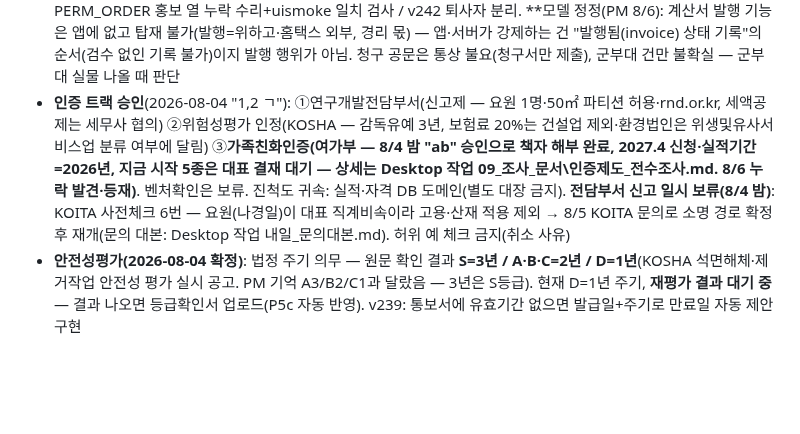
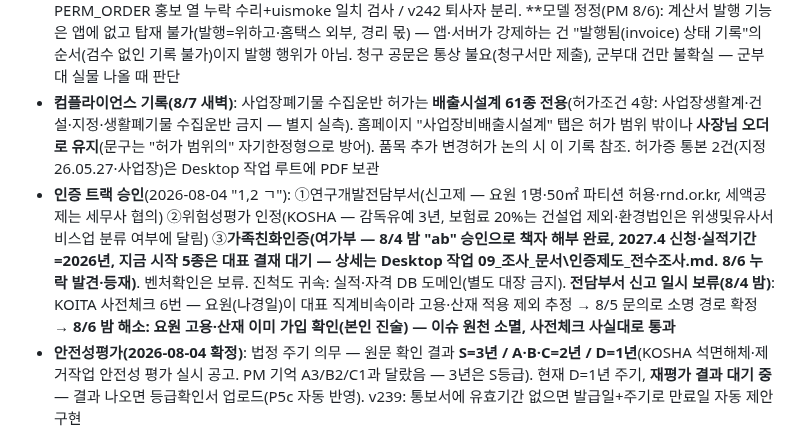
Before and after one commit to ngi6442-afk/jongwoon-app, a Markdown page: HANDOFF.md, the part around the change. Drawn GitHub-style; blank space fills up the shorter version.

Commit message:
문서: 8/6 밤 기록 - 수집운반 허가 범위 실측(배출시설계 61종)·비배출 탭 사장 오더 유지·발행 모델 정정

```diff
--- a/HANDOFF.md
+++ b/HANDOFF.md
@@ -63,7 +63,8 @@ PM 지시("추천받는다"·"의견 줘")는 **제시까지만** — 실행·
 - 차세대 나라장터 정정(2026-08-04 조사): 이주는 **이미 2025-01-06 개통으로 지나간 사건** — 현행 API 유지보수 중(2026-06 수정 이력), 중단 예고 없음. "이주 계획" 백로그는 "구 API 중단 공지 시 신규 API(15129394 계열) 전환 30분"으로 격하
 - PM 대기: ~~견적서 양식 2종 재등록~~(✅ 8/4), 두호천 실사용 확인, ~~인증 트랙 확인 2건~~(✅ 8/4 — 요원=나경일 본인: 대기환경기사+지리학 학사, 겸직 문구 유의 / 업종 38120 지정폐기물 수집운반=위생및유사서비스 계열 유력·42201 공사계열 제외)
 - **8/6 전수 대조 결정(PM)**: 벤처확인=전담부서 인정 수령 시 재검토(상장 문턱 절반 효과) / ISO 45001·이노비즈·고용선정제·하도급=후보 풀(착수는 지시로) / 청구 공문=보류 확정(김천 실물 양식 확보 시 재개) / 사정률 분석·투찰 포지션 v2=보류(진척도 유지) / UX 감사 #1·#6=유령 판정(로드 실패 0건·열람은 주석만 — v230~236에서 해소됨). 홈페이지 PR #302 병합분이 Netlify 잠금으로 라이브 미반영 → PM Publish 대기. 배포 이력 추가: v240 홍보 탭 / v241 PERM_ORDER 홍보 열 누락 수리+uismoke 일치 검사 / v242 퇴사자 분리. **모델 정정(PM 8/6): 계산서 발행 기능은 앱에 없고 탑재 불가(발행=위하고·홈택스 외부, 경리 몫) — 앱·서버가 강제하는 건 "발행됨(invoice) 상태 기록"의 순서(검수 없인 기록 불가)이지 발행 행위가 아님. 청구 공문은 통상 불요(청구서만 제출), 군부대 건만 불확실 — 군부대 실물 나올 때 판단
-- **인증 트랙 승인**(2026-08-04 "1,2 ㄱ"): ①연구개발전담부서(신고제 — 요원 1명·50㎡ 파티션 허용·rnd.or.kr, 세액공제는 세무사 협의) ②위험성평가 인정(KOSHA — 감독유예 3년, 보험료 20%는 건설업 제외·환경법인은 위생및유사서비스업 분류 여부에 달림) ③**가족친화인증(여가부 — 8/4 밤 "ab" 승인으로 책자 해부 완료, 2027.4 신청·실적기간=2026년, 지금 시작 5종은 대표 결재 대기 — 상세는 Desktop 작업 09_조사_문서\인증제도_전수조사.md. 8/6 누락 발견·등재)**. 벤처확인은 보류. 진척도 귀속: 실적·자격 DB 도메인(별도 대장 금지). **전담부서 신고 일시 보류(8/4 밤)**: KOITA 사전체크 6번 — 요원(나경일)이 대표 직계비속이라 고용·산재 적용 제외 → 8/5 KOITA 문의로 소명 경로 확정 후 재개(문의 대본: Desktop 작업 내일_문의대본.md). 허위 예 체크 금지(취소 사유)
+- **컴플라이언스 기록(8/7 새벽)**: 사업장폐기물 수집운반 허가는 **배출시설계 61종 전용**(허가조건 4항: 사업장생활계·건설·지정·생활폐기물 수집운반 금지 — 별지 실측). 홈페이지 "사업장비배출시설계" 탭은 허가 범위 밖이나 **사장님 오더로 유지**(문구는 "허가 범위의" 자기한정형으로 방어). 품목 추가 변경허가 논의 시 이 기록 참조. 허가증 통본 2건(지정 26.05.27·사업장)은 Desktop 작업 루트에 PDF 보관
+- **인증 트랙 승인**(2026-08-04 "1,2 ㄱ"): ①연구개발전담부서(신고제 — 요원 1명·50㎡ 파티션 허용·rnd.or.kr, 세액공제는 세무사 협의) ②위험성평가 인정(KOSHA — 감독유예 3년, 보험료 20%는 건설업 제외·환경법인은 위생및유사서비스업 분류 여부에 달림) ③**가족친화인증(여가부 — 8/4 밤 "ab" 승인으로 책자 해부 완료, 2027.4 신청·실적기간=2026년, 지금 시작 5종은 대표 결재 대기 — 상세는 Desktop 작업 09_조사_문서\인증제도_전수조사.md. 8/6 누락 발견·등재)**. 벤처확인은 보류. 진척도 귀속: 실적·자격 DB 도메인(별도 대장 금지). **전담부서 신고 일시 보류(8/4 밤)**: KOITA 사전체크 6번 — 요원(나경일)이 대표 직계비속이라 고용·산재 적용 제외 추정 → 8/5 문의로 소명 경로 확정 → **8/6 밤 해소: 요원 고용·산재 이미 가입 확인(본인 진술) — 이슈 원천 소멸, 사전체크 사실대로 통과**
 - **안전성평가(2026-08-04 확정)**: 법정 주기 의무 — 원문 확인 결과 **S=3년 / A·B·C=2년 / D=1년**(KOSHA 석면해체·제거작업 안전성 평가 실시 공고. PM 기억 A3/B2/C1과 달랐음 — 3년은 S등급). 현재 D=1년 주기, **재평가 결과 대기 중** — 결과 나오면 등급확인서 업로드(P5c 자동 반영). v239: 통보서에 유효기간 없으면 발급일+주기로 만료일 자동 제안 구현
 - 종결(2026-08-04): PAT(JW_APP_DATA) 폐기 완료 — 남은 토큰 member-relay(홈페이지 CMS 사용 중)·AI_BUILD_GITHUB_TOKEN(로컬 개발 추정)은 건드리지 말 것. PIN 건도 종결 — 관리자 PIN은 8자로 재설정됨(서버가 관리자 8자 이상 강제), 깃 이력의 구 4자리는 죽은 값. "나경일 중복 계정"은 라이브에 없음(시드에만 2건, 하나는 del=1). 이 건들로 PM에게 다시 묻지 말 것
 - 최근 배포 이력: v206(낙찰 자동오픈·conAmt 폴백) v207(통과선 등록등급 실계산) v208(계약 라우팅·중복가드) v209(A값 항상) v210(하한율 항상·≈) v211(대장 자동) v212~215(경화·낙관적 락)
```
